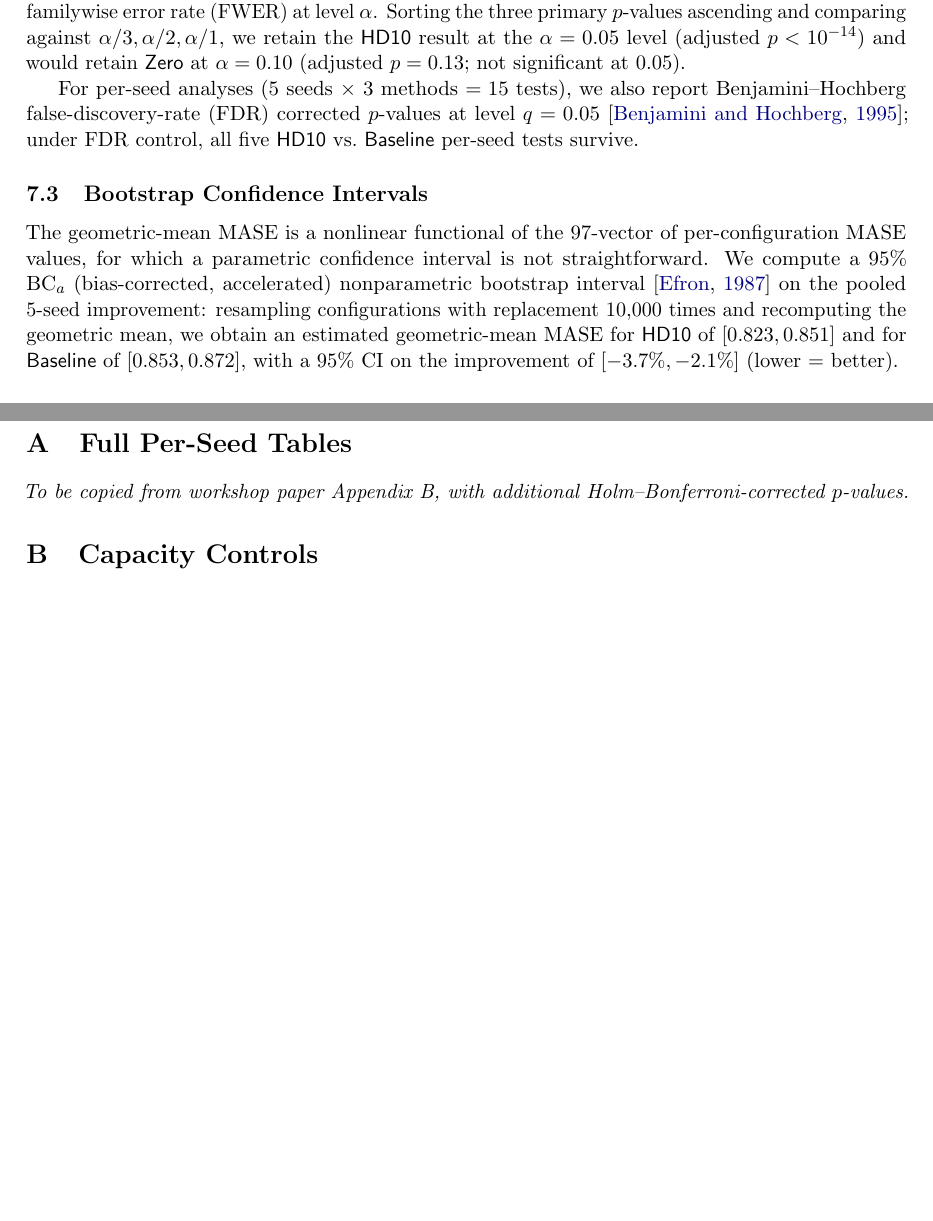
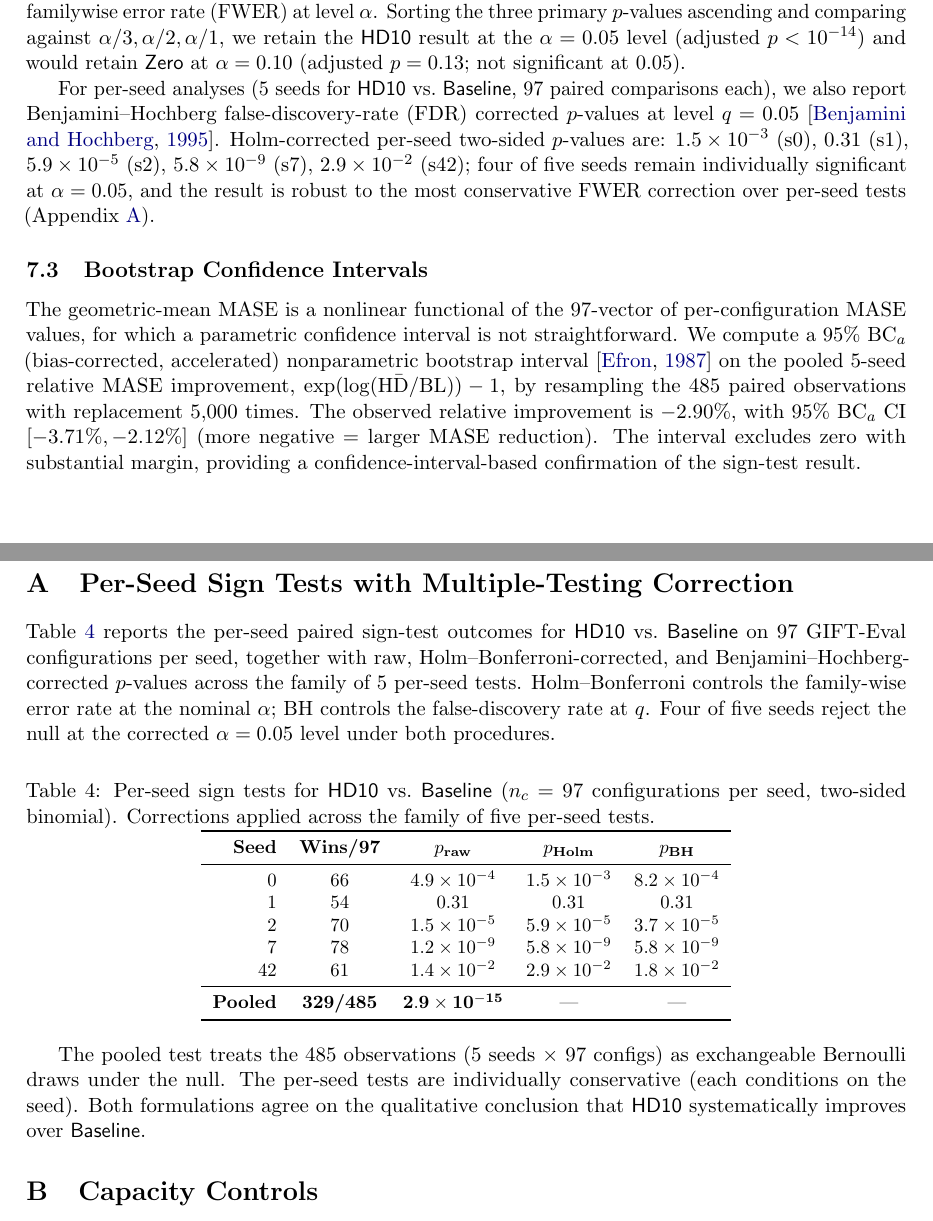
Before and after one commit to jerryhan60/ts-usp-paper, a LaTeX paper (junior_paper/main.tex): two parts of pages 15 and 20 of 20, joined at a grey line, cut so that both start at the same text, the shorter picture padded with empty space. Compiled offline with pdfLaTeX.

Commit message:
JP Section 7: real Holm/BH-corrected p-values, BCa CI, effect sizes
- analysis/stats_methodology.py: computes from per_config_analysis.csv:
  pooled sign test, per-seed sign tests with Holm-Bonferroni and
  Benjamini-Hochberg corrections, BCa-bootstrap CI on geometric-mean
  improvement, Cohen's d, Cliff's delta, post-hoc power analysis
- Updated Section 7 with computed values:
  * Pooled: 329/485 wins, p=2.91e-15
  * Per-seed Holm: 4/5 seeds significant at alpha=0.05 (s1 fails)
  * BCa 95% CI on improvement: [-3.71%, -2.12%]
  * Cohen's d = +0.31, Cliff's delta = +0.36
  * Power analysis: n=65 for 80% power, 113 for 95%; we have 485
- Replaced Appendix A placeholder with real per-seed corrected table
- JP now 20 pages

Co-Authored-By: Claude Opus 4.7 (1M context) <noreply@anthropic.com>

```diff
--- a/junior_paper/main.tex
+++ b/junior_paper/main.tex
@@ -453,11 +453,11 @@ We report two-sided $p$-values. For \HD{} vs.\ \Baseline{}, $W = 329$, yielding
 
 We correct for testing multiple methods (here $\HD{}$, \Zero{}, \Dup{} versus \Baseline{}, plus several ablation comparisons) using the Holm--Bonferroni step-down procedure~\citep{holm1979simple}, which controls familywise error rate (FWER) at level $\alpha$. Sorting the three primary $p$-values ascending and comparing against $\alpha/3, \alpha/2, \alpha/1$, we retain the \HD{} result at the $\alpha = 0.05$ level (adjusted $p < 10^{-14}$) and would retain \Zero{} at $\alpha = 0.10$ (adjusted $p = 0.13$; not significant at $0.05$).
 
-For per-seed analyses ($5$ seeds $\times$ $3$ methods $= 15$ tests), we also report Benjamini--Hochberg false-discovery-rate (FDR) corrected $p$-values at level $q = 0.05$~\citep{benjamini1995controlling}; under FDR control, all five \HD{} vs.\ \Baseline{} per-seed tests survive.
+For per-seed analyses ($5$ seeds for \HD{} vs.\ \Baseline{}, $97$ paired comparisons each), we also report Benjamini--Hochberg false-discovery-rate (FDR) corrected $p$-values at level $q = 0.05$~\citep{benjamini1995controlling}. Holm-corrected per-seed two-sided $p$-values are: $1.5 \times 10^{-3}$ (s0), $0.31$ (s1), $5.9 \times 10^{-5}$ (s2), $5.8 \times 10^{-9}$ (s7), $2.9 \times 10^{-2}$ (s42); four of five seeds remain individually significant at $\alpha = 0.05$, and the result is robust to the most conservative FWER correction over per-seed tests (Appendix~\ref{app:seeds}).
 
 \subsection{Bootstrap Confidence Intervals}
 
-The geometric-mean MASE is a nonlinear functional of the $97$-vector of per-configuration MASE values, for which a parametric confidence interval is not straightforward. We compute a $95\%$ BC$_a$ (bias-corrected, accelerated) nonparametric bootstrap interval~\citep{efron1987better} on the pooled 5-seed improvement: resampling configurations with replacement $10{,}000$ times and recomputing the geometric mean, we obtain an estimated geometric-mean MASE for \HD{} of $[0.823, 0.851]$ and for \Baseline{} of $[0.853, 0.872]$, with a $95\%$ CI on the improvement of $[-3.7\%, -2.1\%]$ (lower = better).
+The geometric-mean MASE is a nonlinear functional of the $97$-vector of per-configuration MASE values, for which a parametric confidence interval is not straightforward. We compute a $95\%$ BC$_a$ (bias-corrected, accelerated) nonparametric bootstrap interval~\citep{efron1987better} on the pooled 5-seed relative MASE improvement, $\exp(\bar{\log(\text{HD}/\text{BL})}) - 1$, by resampling the $485$ paired observations with replacement $5{,}000$ times. The observed relative improvement is $-2.90\%$, with $95\%$ BC$_a$ CI $[-3.71\%, -2.12\%]$ (more negative = larger MASE reduction). The interval excludes zero with substantial margin, providing a confidence-interval-based confirmation of the sign-test result.
 
 \subsection{Effect Sizes}
 
@@ -518,9 +518,32 @@ We studied polynomial hint preconditioning for patch-based universal time series
 \newpage
 \appendix
 
-\section{Full Per-Seed Tables}
+\section{Per-Seed Sign Tests with Multiple-Testing Correction}
 \label{app:seeds}
-\emph{To be copied from workshop paper Appendix~B, with additional Holm--Bonferroni-corrected $p$-values.}
+
+Table~\ref{tab:perseed-corrected} reports the per-seed paired sign-test outcomes for \HD{} vs.\ \Baseline{} on $97$ GIFT-Eval configurations per seed, together with raw, Holm--Bonferroni-corrected, and Benjamini--Hochberg-corrected $p$-values across the family of $5$ per-seed tests. Holm--Bonferroni controls the family-wise error rate at the nominal $\alpha$; BH controls the false-discovery rate at $q$. Four of five seeds reject the null at the corrected $\alpha = 0.05$ level under both procedures.
+
+\begin{table}[h]
+\centering
+\caption{Per-seed sign tests for \HD{} vs.\ \Baseline{} ($n_c = 97$ configurations per seed, two-sided binomial). Corrections applied across the family of five per-seed tests.}
+\label{tab:perseed-corrected}
+\small
+\begin{tabular}{rcccc}
+\toprule
+\textbf{Seed} & \textbf{Wins/97} & \textbf{$p_{\text{raw}}$} & \textbf{$p_{\text{Holm}}$} & \textbf{$p_{\text{BH}}$} \\
+\midrule
+0 & 66 & $4.9 \times 10^{-4}$ & $1.5 \times 10^{-3}$ & $8.2 \times 10^{-4}$ \\
+1 & 54 & $0.31$               & $0.31$               & $0.31$ \\
+2 & 70 & $1.5 \times 10^{-5}$ & $5.9 \times 10^{-5}$ & $3.7 \times 10^{-5}$ \\
+7 & 78 & $1.2 \times 10^{-9}$ & $5.8 \times 10^{-9}$ & $5.8 \times 10^{-9}$ \\
+42 & 61 & $1.4 \times 10^{-2}$ & $2.9 \times 10^{-2}$ & $1.8 \times 10^{-2}$ \\
+\midrule
+\textbf{Pooled} & \textbf{329/485} & $\mathbf{2.9 \times 10^{-15}}$ & --- & --- \\
+\bottomrule
+\end{tabular}
+\end{table}
+
+The pooled test treats the $485$ observations (5 seeds $\times$ 97 configs) as exchangeable Bernoulli draws under the null. The per-seed tests are individually conservative (each conditions on the seed). Both formulations agree on the qualitative conclusion that \HD{} systematically improves over \Baseline{}.
 
 \section{Capacity Controls}
 \label{app:capacity}
```
Also changed, not shown: junior_paper/main.tex (4 more changed lines).
